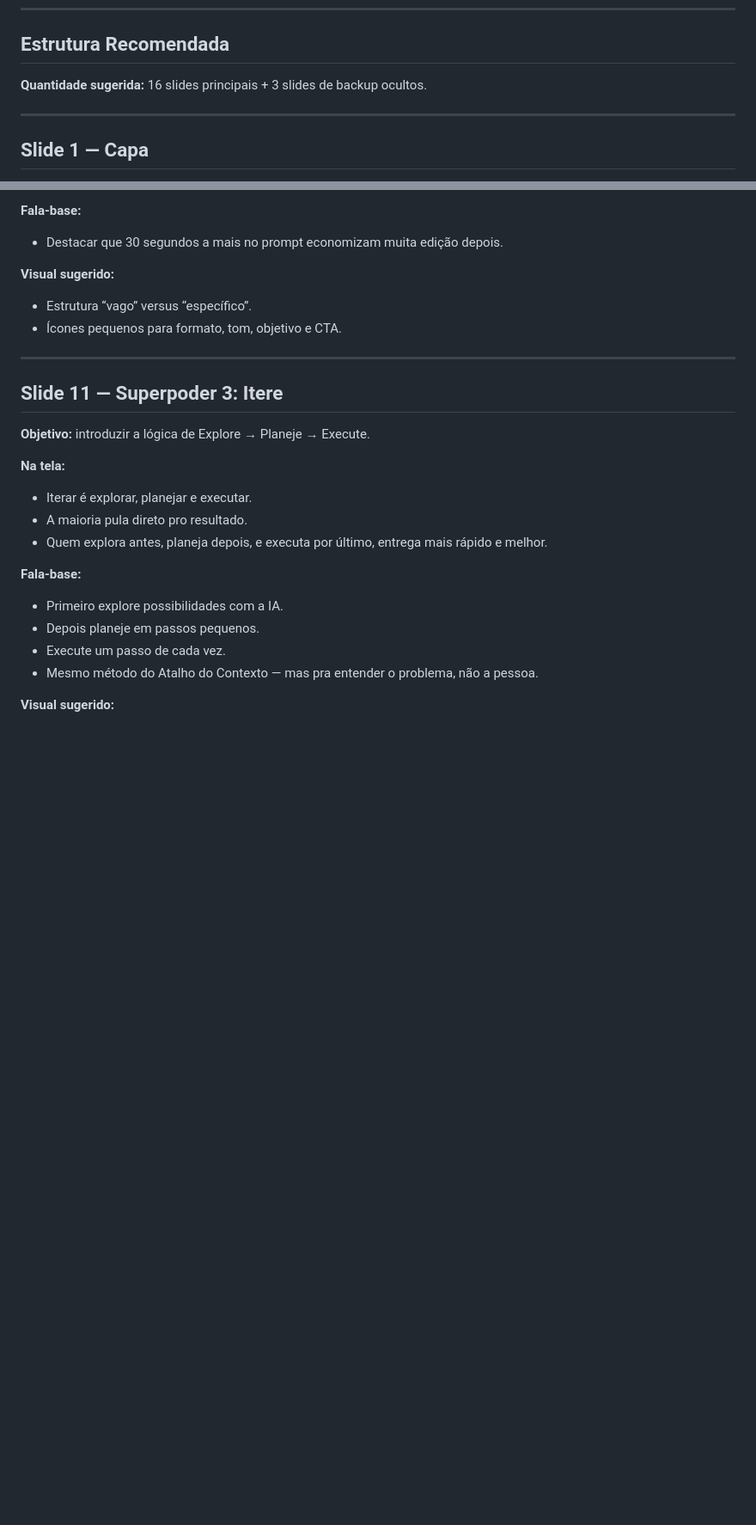
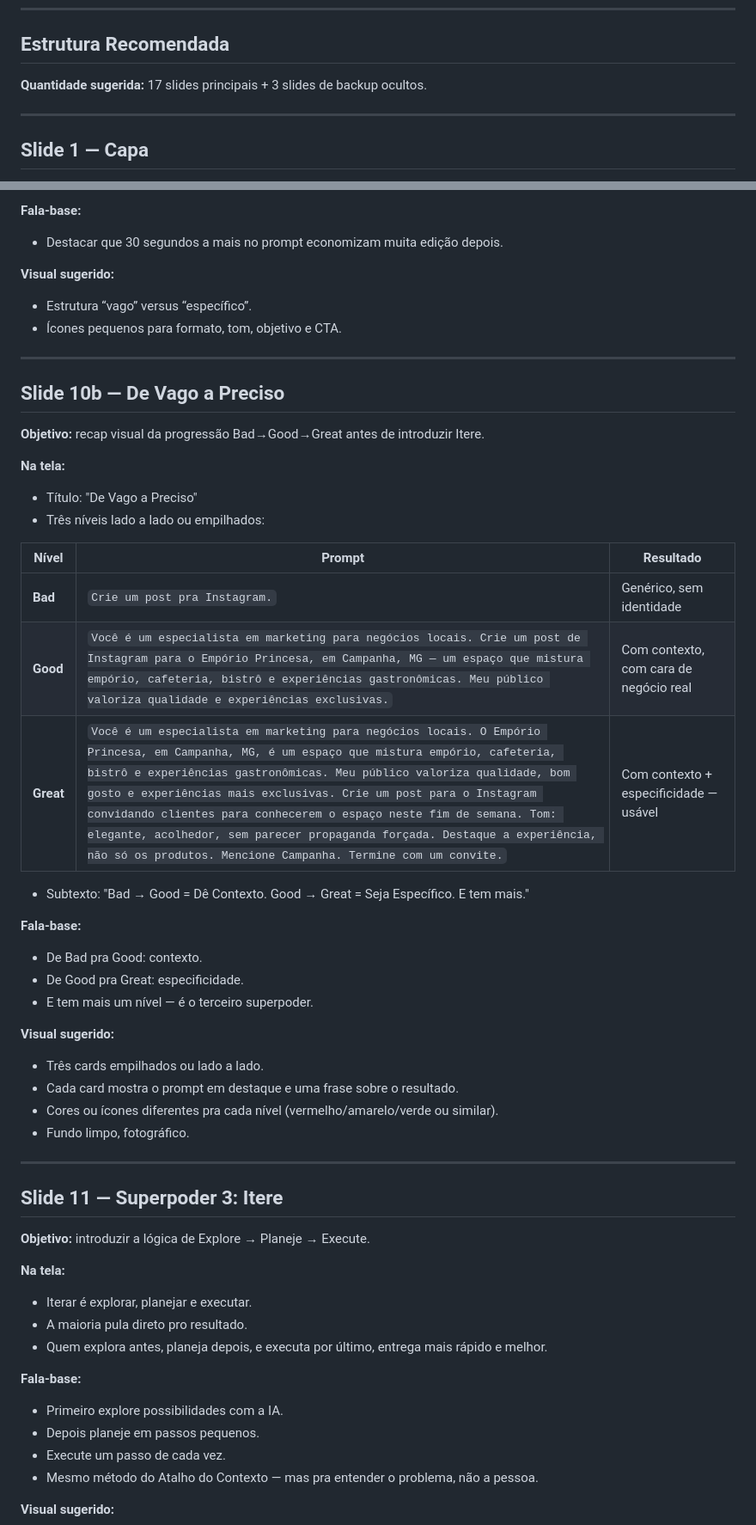
Before and after one commit to giuice/superpoderes, a Markdown page: docs/t3-deck-skeleton.md, 2 parts joined by grey strips. Shown at 86% size. Rendered like a GitHub page; blank space fills up the shorter version.

Commit message:
feat(t3): add Slide 10b Bad→Good→Great recap between SP2 and SP3
Co-Authored-By: Claude Opus 4.7 <noreply@anthropic.com>

```diff
--- a/docs/t3-deck-skeleton.md
+++ b/docs/t3-deck-skeleton.md
@@ -19,7 +19,7 @@ Este documento organiza a apresentação em slides para o T4. A ideia é que cad
 
 ## Estrutura Recomendada
 
-**Quantidade sugerida:** 16 slides principais + 3 slides de backup ocultos.
+**Quantidade sugerida:** 17 slides principais + 3 slides de backup ocultos.
 
 ---
 
@@ -218,6 +218,35 @@ Este documento organiza a apresentação em slides para o T4. A ideia é que cad
 
 ---
 
+## Slide 10b — De Vago a Preciso
+
+**Objetivo:** recap visual da progressão Bad→Good→Great antes de introduzir Itere.
+
+**Na tela:**
+- Título: "De Vago a Preciso"
+- Três níveis lado a lado ou empilhados:
+
+| Nível | Prompt | Resultado |
+|-------|--------|-----------|
+| **Bad** | `Crie um post pra Instagram.` | Genérico, sem identidade |
+| **Good** | `Você é um especialista em marketing para negócios locais. Crie um post de Instagram para o Empório Princesa, em Campanha, MG — um espaço que mistura empório, cafeteria, bistrô e experiências gastronômicas. Meu público valoriza qualidade e experiências exclusivas.` | Com contexto, com cara de negócio real |
+| **Great** | `Você é um especialista em marketing para negócios locais. O Empório Princesa, em Campanha, MG, é um espaço que mistura empório, cafeteria, bistrô e experiências gastronômicas. Meu público valoriza qualidade, bom gosto e experiências mais exclusivas. Crie um post para o Instagram convidando clientes para conhecerem o espaço neste fim de semana. Tom: elegante, acolhedor, sem parecer propaganda forçada. Destaque a experiência, não só os produtos. Mencione Campanha. Termine com um convite.` | Com contexto + especificidade — usável |
+
+- Subtexto: "Bad → Good = Dê Contexto. Good → Great = Seja Específico. E tem mais."
+
+**Fala-base:**
+- De Bad pra Good: contexto.
+- De Good pra Great: especificidade.
+- E tem mais um nível — é o terceiro superpoder.
+
+**Visual sugerido:**
+- Três cards empilhados ou lado a lado.
+- Cada card mostra o prompt em destaque e uma frase sobre o resultado.
+- Cores ou ícones diferentes pra cada nível (vermelho/amarelo/verde ou similar).
+- Fundo limpo, fotográfico.
+
+---
+
 ## Slide 11 — Superpoder 3: Itere
 
 **Objetivo:** introduzir a lógica de Explore → Planeje → Execute.
```
Also changed, not shown: other parts of docs/t3-deck-skeleton.md (+1 -1 lines).
